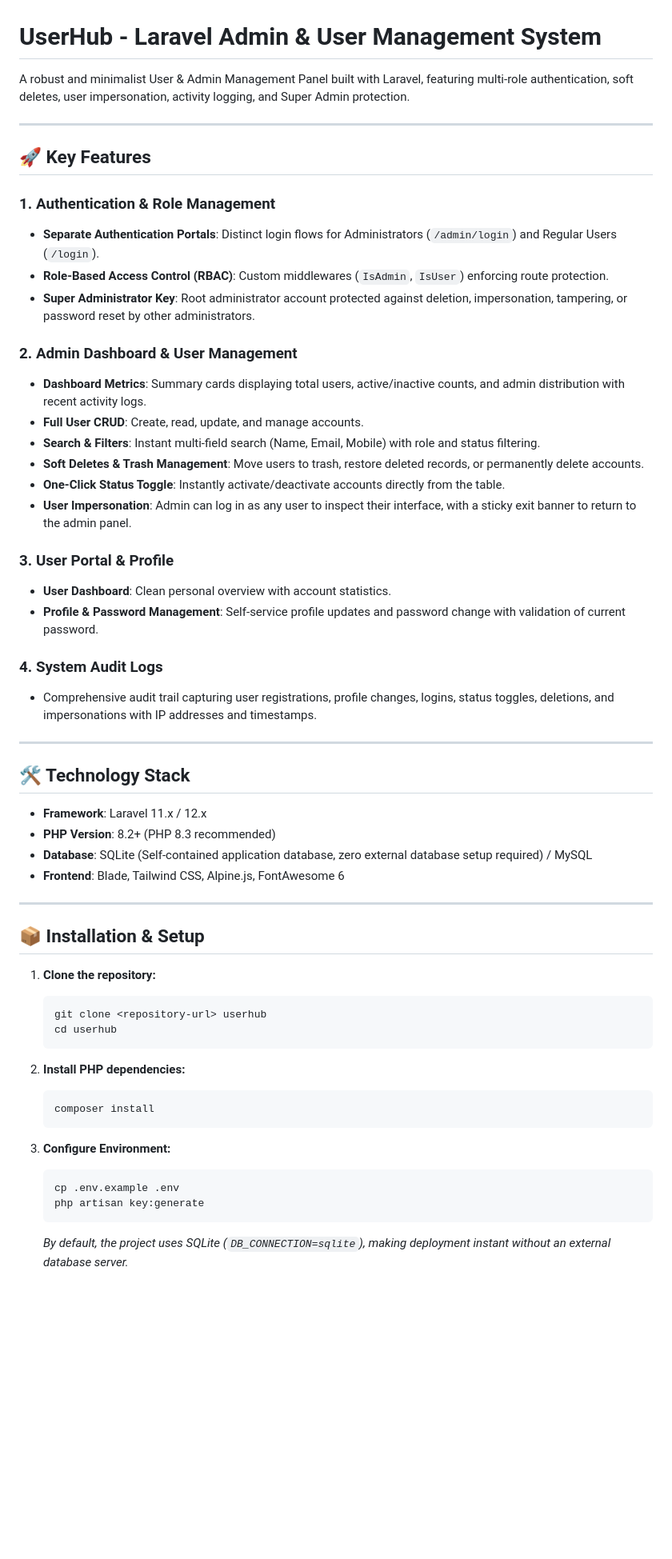
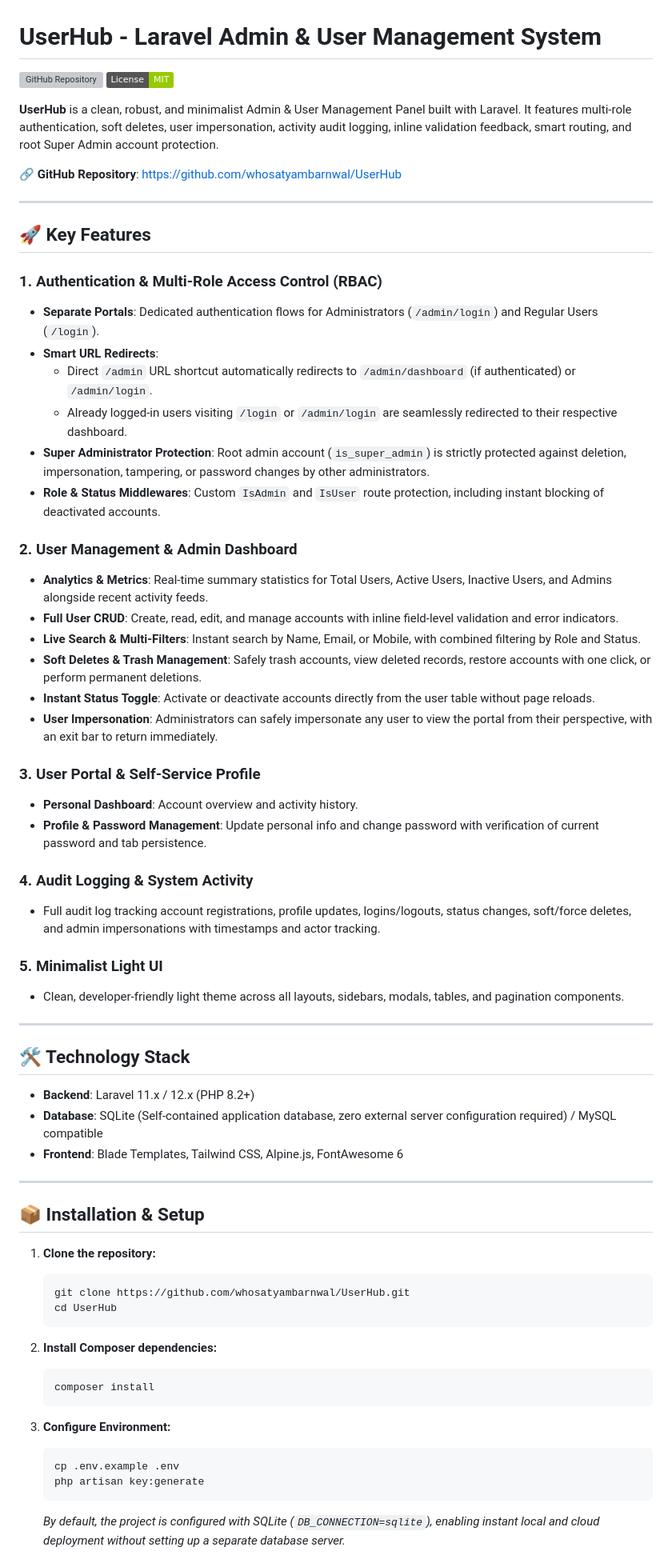
Before and after one commit to whosatyambarnwal/UserHub, a Markdown page: README.md, the part around one of its changes. Shown at 80% size. GitHub-like rendering; badges without logos; blank space fills up the shorter version; grey boxes are pictures that could not be loaded.

````diff
--- a/README.md
+++ b/README.md
@@ -1,39 +1,49 @@
 # UserHub - Laravel Admin & User Management System
 
-A robust and minimalist User & Admin Management Panel built with Laravel, featuring multi-role authentication, soft deletes, user impersonation, activity logging, and Super Admin protection.
+[![GitHub Repository](https://img.shields.io/badge/GitHub-whosatyambarnwal%2FUserHub-blue?logo=github)](https://github.com/whosatyambarnwal/UserHub)
+[![License: MIT](https://img.shields.io/badge/License-MIT-green.svg)](https://opensource.org/licenses/MIT)
+
+**UserHub** is a clean, robust, and minimalist Admin & User Management Panel built with Laravel. It features multi-role authentication, soft deletes, user impersonation, activity audit logging, inline validation feedback, smart routing, and root Super Admin account protection.
+
+🔗 **GitHub Repository**: [https://github.com/whosatyambarnwal/UserHub](https://github.com/whosatyambarnwal/UserHub)
 
 ---
 
 ## 🚀 Key Features
 
-### 1. Authentication & Role Management
-- **Separate Authentication Portals**: Distinct login flows for Administrators (`/admin/login`) and Regular Users (`/login`).
-- **Role-Based Access Control (RBAC)**: Custom middlewares (`IsAdmin`, `IsUser`) enforcing route protection.
-- **Super Administrator Key**: Root administrator account protected against deletion, impersonation, tampering, or password reset by other administrators.
+### 1. Authentication & Multi-Role Access Control (RBAC)
+- **Separate Portals**: Dedicated authentication flows for Administrators (`/admin/login`) and Regular Users (`/login`).
+- **Smart URL Redirects**:
+  - Direct `/admin` URL shortcut automatically redirects to `/admin/dashboard` (if authenticated) or `/admin/login`.
+  - Already logged-in users visiting `/login` or `/admin/login` are seamlessly redirected to their respective dashboard.
+- **Super Administrator Protection**: Root admin account (`is_super_admin`) is strictly protected against deletion, impersonation, tampering, or password changes by other administrators.
+- **Role & Status Middlewares**: Custom `IsAdmin` and `IsUser` route protection, including instant blocking of deactivated accounts.
 
-### 2. Admin Dashboard & User Management
-- **Dashboard Metrics**: Summary cards displaying total users, active/inactive counts, and admin distribution with recent activity logs.
-- **Full User CRUD**: Create, read, update, and manage accounts.
-- **Search & Filters**: Instant multi-field search (Name, Email, Mobile) with role and status filtering.
-- **Soft Deletes & Trash Management**: Move users to trash, restore deleted records, or permanently delete accounts.
-- **One-Click Status Toggle**: Instantly activate/deactivate accounts directly from the table.
-- **User Impersonation**: Admin can log in as any user to inspect their interface, with a sticky exit banner to return to the admin panel.
+### 2. User Management & Admin Dashboard
+- **Analytics & Metrics**: Real-time summary statistics for Total Users, Active Users, Inactive Users, and Admins alongside recent activity feeds.
+- **Full User CRUD**: Create, read, edit, and manage accounts with inline field-level validation and error indicators.
+- **Live Search & Multi-Filters**: Instant search by Name, Email, or Mobile, with combined filtering by Role and Status.
+- **Soft Deletes & Trash Management**: Safely trash accounts, view deleted records, restore accounts with one click, or perform permanent deletions.
+- **Instant Status Toggle**: Activate or deactivate accounts directly from the user table without page reloads.
+- **User Impersonation**: Administrators can safely impersonate any user to view the portal from their perspective, with an exit bar to return immediately.
 
-### 3. User Portal & Profile
-- **User Dashboard**: Clean personal overview with account statistics.
-- **Profile & Password Management**: Self-service profile updates and password change with validation of current password.
+### 3. User Portal & Self-Service Profile
+- **Personal Dashboard**: Account overview and activity history.
+- **Profile & Password Management**: Update personal info and change password with verification of current password and tab persistence.
 
-### 4. System Audit Logs
-- Comprehensive audit trail capturing user registrations, profile changes, logins, status toggles, deletions, and impersonations with IP addresses and timestamps.
+### 4. Audit Logging & System Activity
+- Full audit log tracking account registrations, profile updates, logins/logouts, status changes, soft/force deletes, and admin impersonations with timestamps and actor tracking.
+
+### 5. Minimalist Light UI
+- Clean, developer-friendly light theme across all layouts, sidebars, modals, tables, and pagination components.
 
 ---
 
 ## 🛠️ Technology Stack
 
-- **Framework**: Laravel 11.x / 12.x
-- **PHP Version**: 8.2+ (PHP 8.3 recommended)
-- **Database**: SQLite (Self-contained application database, zero external database setup required) / MySQL
-- **Frontend**: Blade, Tailwind CSS, Alpine.js, FontAwesome 6
+- **Backend**: Laravel 11.x / 12.x (PHP 8.2+)
+- **Database**: SQLite (Self-contained application database, zero external server configuration required) / MySQL compatible
+- **Frontend**: Blade Templates, Tailwind CSS, Alpine.js, FontAwesome 6
 
 ---
 
@@ -41,11 +51,11 @@ A robust and minimalist User & Admin Management Panel built with Laravel, featur
 
 1. **Clone the repository:**
    ```bash
-   git clone <repository-url> userhub
-   cd userhub
+   git clone https://github.com/whosatyambarnwal/UserHub.git
+   cd UserHub
    ```
 
-2. **Install PHP dependencies:**
+2. **Install Composer dependencies:**
    ```bash
    composer install
    ```
@@ -55,5 +65,5 @@ A robust and minimalist User & Admin Management Panel built with Laravel, featur
    cp .env.example .env
    php artisan key:generate
    ```
-   *By default, the project uses SQLite (`DB_CONNECTION=sqlite`), making deployment instant without an external database server.*
+   *By default, the project is configured with SQLite (`DB_CONNECTION=sqlite`), enabling instant local and cloud deployment without setting up a separate database server.*
 
````
Also changed, not shown: other parts of README.md (+12 -11 lines).
